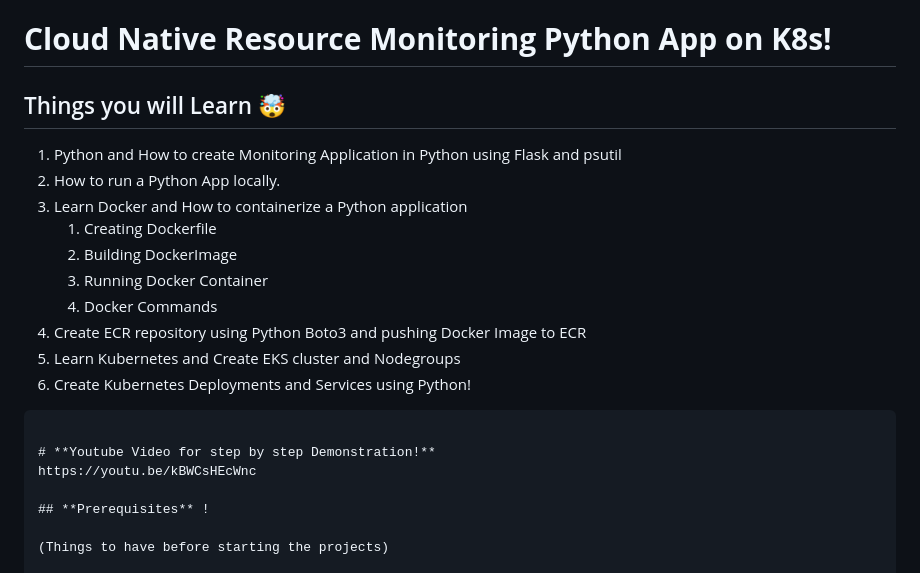
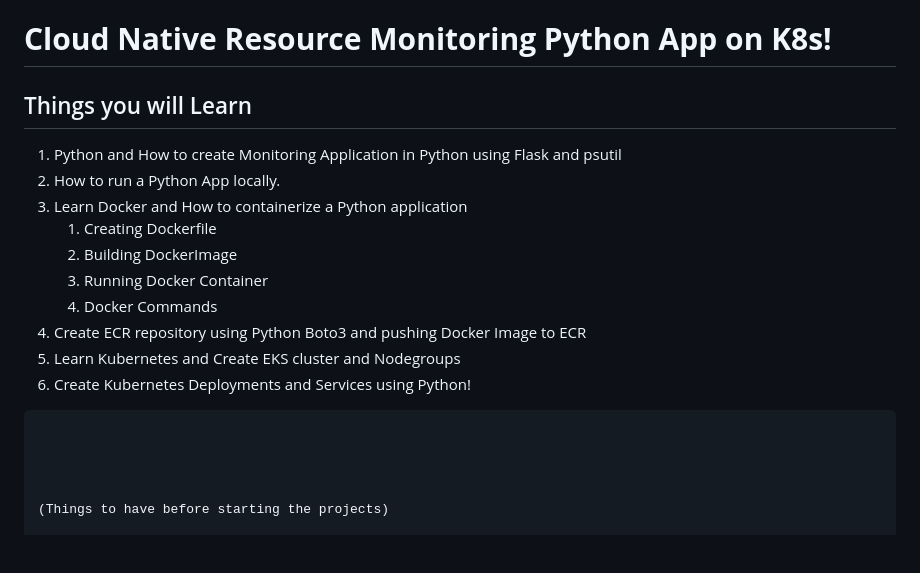
Before and after one commit to Sakthe-Balan/Resource_monitor_kubernetes, a Markdown page: README.md, the part around the change. Drawn GitHub-style; blank space fills up the shorter version.

````diff
--- a/README.md
+++ b/README.md
@@ -1,6 +1,6 @@
 # **Cloud Native Resource Monitoring Python App on K8s!**
 
-## Things you will Learn 🤯
+## Things you will Learn
 
 1. Python and How to create Monitoring Application in Python using Flask and psutil
 2. How to run a Python App locally.
@@ -14,10 +14,8 @@
 6. Create Kubernetes Deployments and Services using Python!
 ```
 
-# **Youtube Video for step by step Demonstration!**
-https://youtu.be/kBWCsHEcWnc
 
-## **Prerequisites** !
+
 
 (Things to have before starting the projects)
 
````
